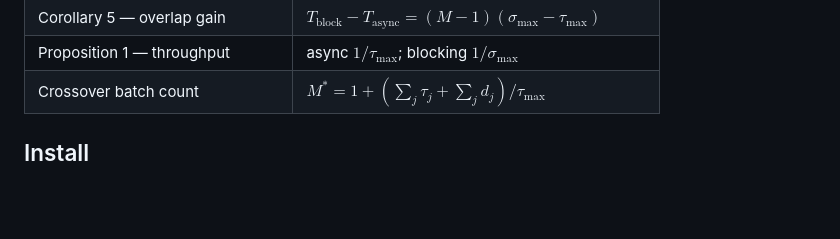
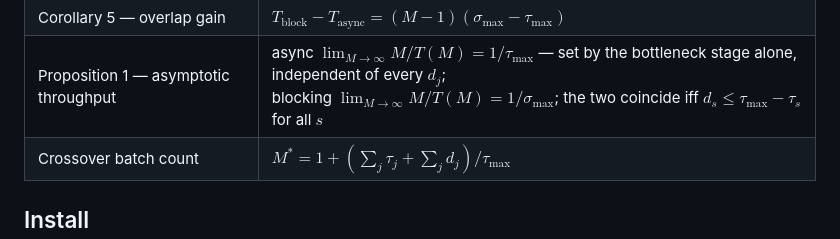
Before and after one commit to ytidb6688/heteropipe, a Markdown page: README.md, the part around the change. Rendered like a GitHub page; blank space fills up the shorter version.

Commit message:
docs(readme): state Proposition 1 in the paper's full wording
The 'Proposition 1 - throughput' row compressed the claim to
'async 1/tau_max; blocking 1/sigma_max', dropping the asymptotic M -> infinity
limit and the coincidence condition. Restate it faithfully: async
lim M/T(M) = 1/tau_max (bottleneck-stage-only, independent of every d_j),
blocking 1/sigma_max, the two coincide iff d_s <= tau_max - tau_s for all s.
Row label -> 'asymptotic throughput', matching the preprint.

Verified before push via the GitHub /markdown API: 21 inline math nodes
(5 in this row), 0 math errors, no residual code spans.

```diff
--- a/README.md
+++ b/README.md
@@ -24,7 +24,7 @@ and per-link latencies $d=[d_0,\dots,d_{S-2}]$:
 | Corollary 3 — full bias | $T_c-T_{\text{async}}=\sum_j(\tau_{\max}-\tau_j)-\sum_j d_j$ |
 | Corollary 4 — phase transition | $\exists s: d_s \gt \tau_{\max}-\tau_s$ |
 | Corollary 5 — overlap gain | $T_{\text{block}}-T_{\text{async}}=(M-1)(\sigma_{\max}-\tau_{\max})$ |
-| Proposition 1 — throughput | async $1/\tau_{\max}$; blocking $1/\sigma_{\max}$ |
+| Proposition 1 — asymptotic throughput | async $\lim_{M\to\infty}M/T(M)=1/\tau_{\max}$ — set by the bottleneck stage alone, independent of every $d_j$;<br>blocking $\lim_{M\to\infty}M/T(M)=1/\sigma_{\max}$; the two coincide iff $d_s\le\tau_{\max}-\tau_s$ for all $s$ |
 | Crossover batch count | $M^{\ast}=1+(\sum_j\tau_j+\sum_j d_j)/\tau_{\max}$ |
 
 ## Install
```
